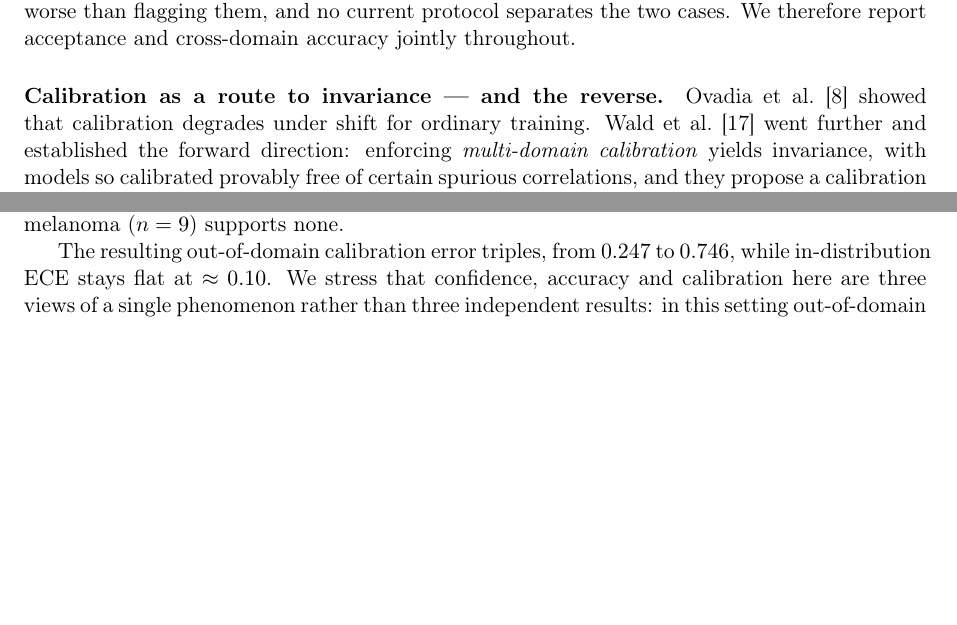
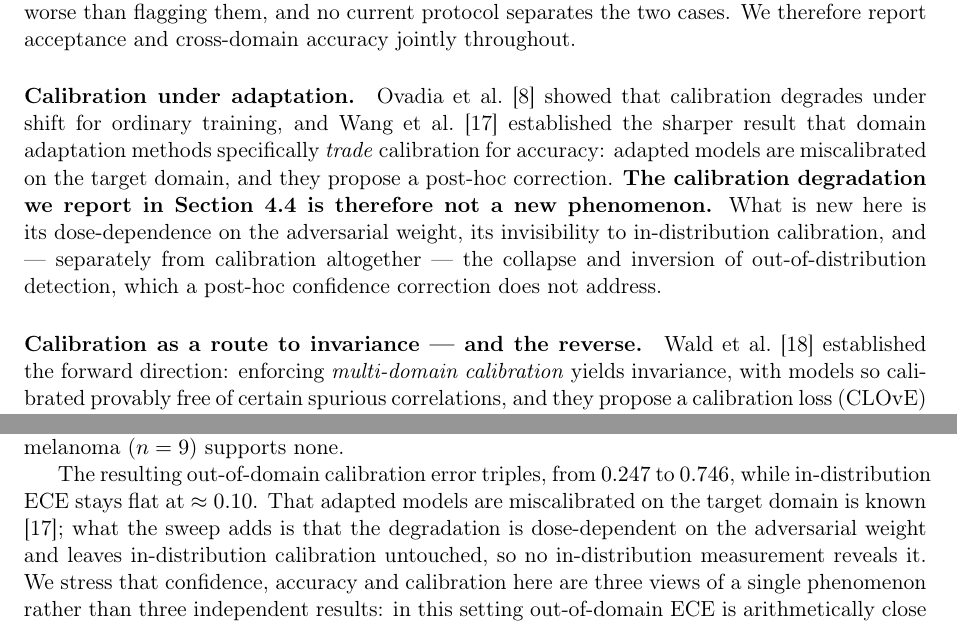
Before and after one commit to TranDucVinh-20225538/CSG-SKin, a LaTeX paper (paper/paper_b.tex): two parts of pages 3 and 6 of 14 before the commit and two parts of pages 3 and 7 of 15 after it, joined at a grey line, cut so that both start at the same text, the shorter picture padded with empty space. Compiled offline with pdfLaTeX.

Commit message:
Cite TransCal and stop implying the calibration result is new
Wang et al. (NeurIPS 2020) already established that domain adaptation
methods trade calibration for accuracy on the target domain. The
manuscript reported its calibration degradation without that context,
which reads as a novelty claim it cannot support.

Related work now states plainly that the degradation is not new, and
positions what is: its dose-dependence on the adversarial weight, its
invisibility to in-distribution calibration, and the collapse and
inversion of OOD detection, which post-hoc confidence correction does
not address. Section 4.4 carries the same acknowledgement in place.

The abstract's conclusions now carry the scope boundary rather than
claiming the reversal unqualified: across modality it reverses, between
two hospitals sharing a modality it does not.

```diff
--- a/paper/paper_b.tex
+++ b/paper/paper_b.tex
@@ -216,10 +217,17 @@ inputs one cannot classify is worse than flagging them, and no current
 protocol separates the two cases. We therefore report acceptance and
 cross-domain accuracy jointly throughout.
 
-\paragraph{Calibration as a route to invariance --- and the reverse.}
-Ovadia et al.~\cite{ovadia2019} showed that calibration degrades under shift
-for ordinary training. Wald et al.~\cite{wald2021} went further and
-established the forward direction: enforcing \emph{multi-domain calibration}
+\paragraph{Calibration under adaptation.}
+Ovadia et al.~\cite{ovadia2019} showed that calibration degrades under shift for
+ordinary training, and Wang et al.~\cite{wang2020} established the sharper result that
+domain adaptation methods specifically \emph{trade} calibration for accuracy: adapted
+models are miscalibrated on the target domain, and they propose a post-hoc correction.
+\textbf{The calibration degradation we report in Section~\ref{sec:confidently} is
+therefore not a new phenomenon.} What is new here is its dose-dependence on the
+adversarial weight, its invisibility to in-distribution calibration, and --- separately
+from calibration altogether --- the collapse and inversion of out-of-distribution
+detection, which a post-hoc confidence correction does not address. \paragraph{Calibration as a route to invariance --- and the reverse.}
+Wald et al.~\cite{wald2021} established the forward direction: enforcing \emph{multi-domain calibration}
 yields invariance, with models so calibrated provably free of certain spurious
 correlations, and they propose a calibration loss (CLOvE) validated on WILDS.
 
@@ -462,7 +470,10 @@ $6/\nSCC \to 1/\nSCC$) but the count is too small to carry a claim on its own, a
 melanoma ($n = \nMEL$) supports none.
 
 The resulting out-of-domain calibration error triples, from $0.247$ to $0.746$, while
-in-distribution ECE stays flat at $\approx 0.10$. We stress that confidence, accuracy
+in-distribution ECE stays flat at $\approx 0.10$. That adapted models are miscalibrated
+on the target domain is known \cite{wang2020}; what the sweep adds is that the
+degradation is dose-dependent on the adversarial weight and leaves in-distribution
+calibration untouched, so no in-distribution measurement reveals it. We stress that confidence, accuracy
 and calibration here are three views of a single phenomenon rather than three
 independent results: in this setting out-of-domain ECE is arithmetically close to mean
 confidence minus accuracy.
```
Also changed, not shown: paper/paper_b.pdf, paper/paper_b.tex (9 more changed lines).
